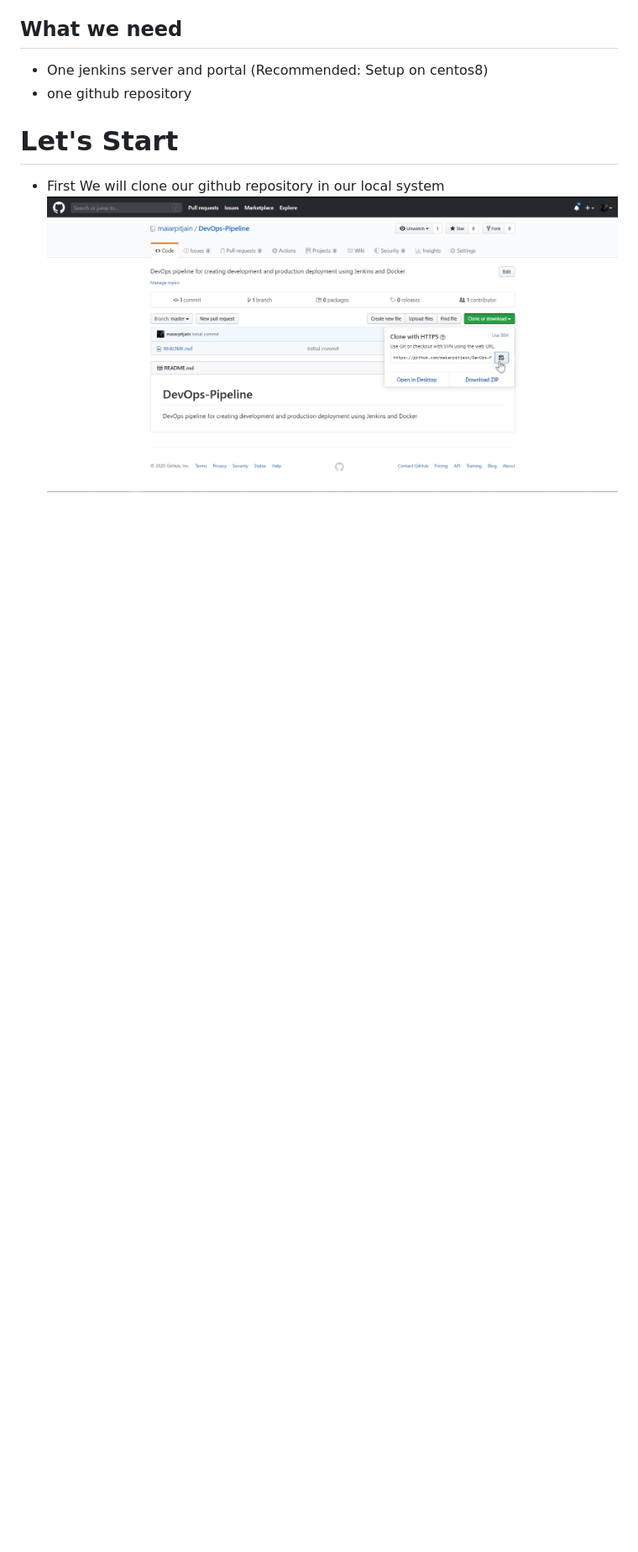
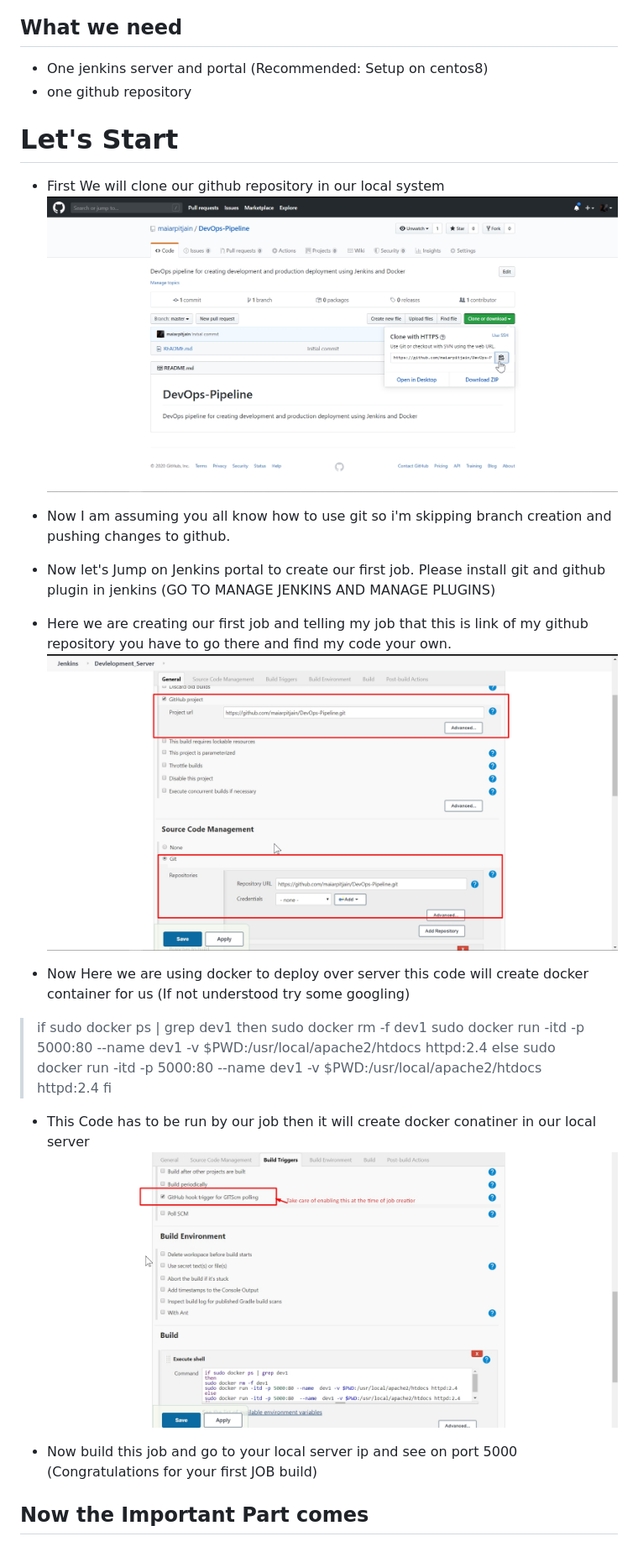
Before and after one commit to maiarpitjain/DevOps-Pipeline, a Markdown page: README.md, the part around the change. Shown: that part at 84% size. Drawn GitHub-style; pictures changed too: Images/dev_job_1.jpg (added), Images/dev_job_2.jpg (added); blank space fills up the shorter version.

Commit message:
added job1 des

```diff
--- a/README.md
+++ b/README.md
@@ -31,3 +31,25 @@ DevOps pipeline for creating development and production deployment using Jenkins
 # Let's Start
 * First We will clone our github repository in our local system
 ![cloning repo](./Images/clone.jpg)
+
+* Now I am assuming you all know how to use git so i'm skipping branch creation and pushing changes to github.
+* Now let's Jump on Jenkins portal to create our first job. Please install git and github plugin in jenkins (GO TO MANAGE JENKINS AND MANAGE PLUGINS)
+
+* Here we are creating our first job and telling my job that this is link of my github repository you have to go there and find my code your own.
+![development server](./Images/dev_job_1.jpg)
+
+* Now Here we are using docker to deploy over server this code will create docker container for us (If not understood try some googling)
+>if sudo docker ps | grep dev1
+then
+sudo docker rm -f dev1
+sudo docker run -itd -p 5000:80 --name  dev1 -v $PWD:/usr/local/apache2/htdocs httpd:2.4
+else
+sudo docker run -itd -p 5000:80  --name  dev1 -v $PWD:/usr/local/apache2/htdocs httpd:2.4
+fi
+
+* This Code has to be run by our job then it will create docker conatiner in our local server
+![development server](./Images/dev_job_2.jpg)
+
+* Now build this job and go to your local server ip and see on port 5000 (Congratulations for your first JOB build)
+
+## Now the Important Part comes
```
